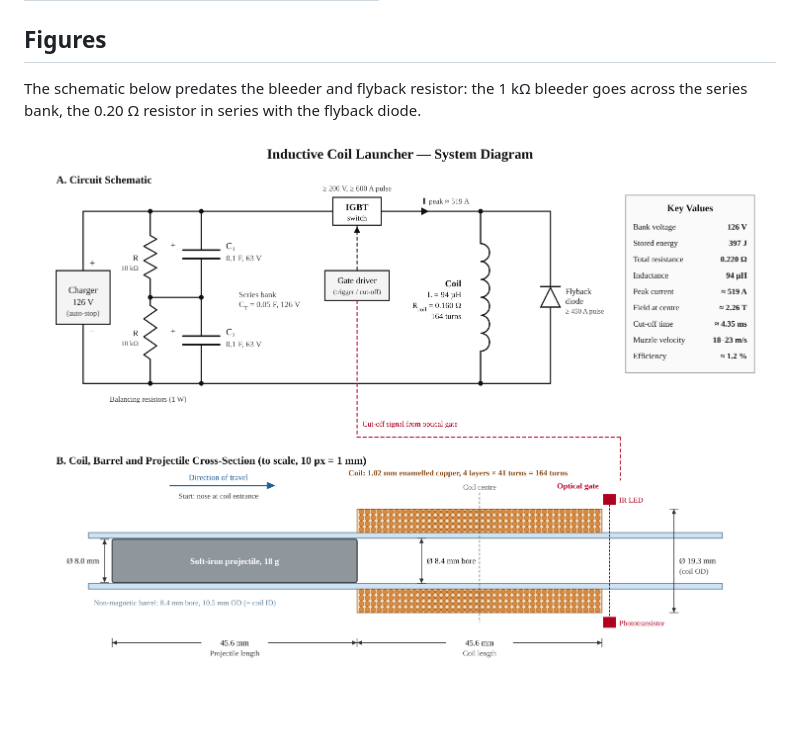
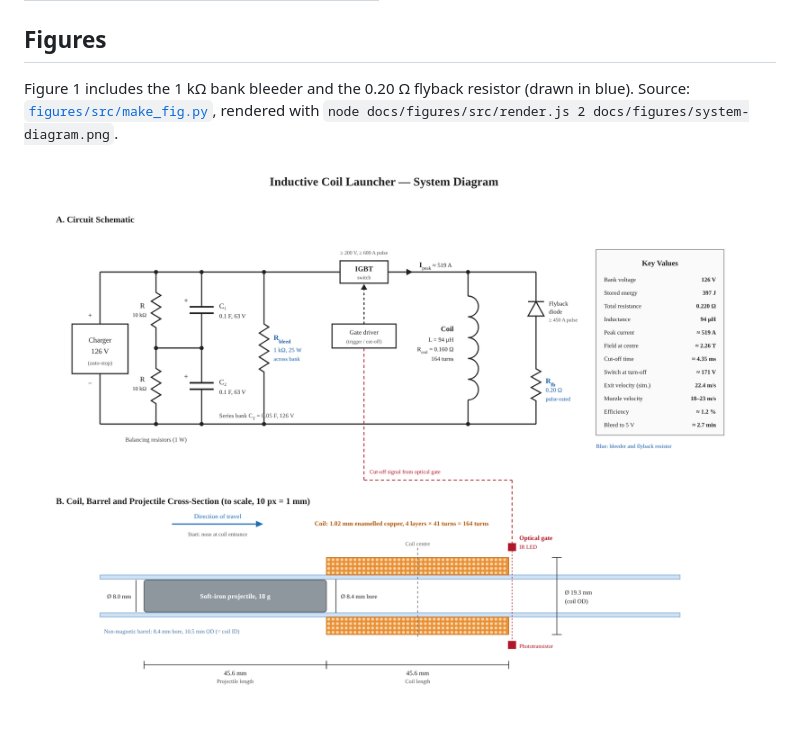
Before and after one commit to dmytsot-debug/Coilgun-CIrcuitry, a Markdown page: docs/theoretical-framework.md, the part around the change. GitHub-like rendering; pictures changed too: docs/figures/system-diagram.png; blank space fills up the shorter version.

```diff
--- a/docs/theoretical-framework.md
+++ b/docs/theoretical-framework.md
@@ -233,7 +233,7 @@ $$\Delta T = \frac{E_{drawn} - E_K}{m_{Cu} c_{Cu}} = \frac{207 - 4.8}{(56.6\time
 
 ## Figures
 
-The schematic below predates the bleeder and flyback resistor: the 1 kΩ bleeder goes across the series bank, the 0.20 Ω resistor in series with the flyback diode.
+Figure 1 includes the 1 kΩ bank bleeder and the 0.20 Ω flyback resistor (drawn in blue). Source: [`figures/src/make_fig.py`](figures/src/make_fig.py), rendered with `node docs/figures/src/render.js 2 docs/figures/system-diagram.png`.
 
 ![System diagram: circuit schematic and to-scale coil, barrel and projectile cross-section](figures/system-diagram.png)
 
```
Also changed, not shown: README.md (+3 -4 lines), 3 other files.
